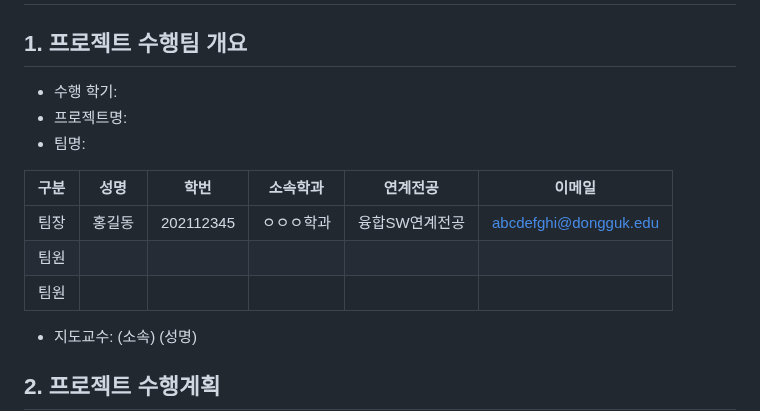
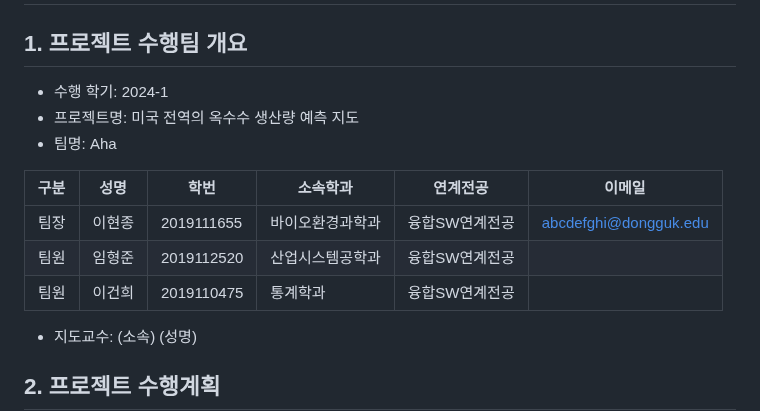
Before and after one commit to CSID-DGU/2024-1-OSSProj-AHA-09, a Markdown page: Doc/1_1_OSSProj_Tn_Tname_수행계획서.md, the part around the change. Rendered like a GitHub page.

```diff
--- a/Doc/1_1_OSSProj_Tn_Tname_수행계획서.md
+++ b/Doc/1_1_OSSProj_Tn_Tname_수행계획서.md
@@ -2,15 +2,15 @@
 
 ## 1. 프로젝트 수행팀 개요
 
-* 수행 학기:
-* 프로젝트명:
-* 팀명:
+* 수행 학기: 2024-1
+* 프로젝트명: 미국 전역의 옥수수 생산량 예측 지도
+* 팀명: Aha
 
 구분 | 성명 | 학번 | 소속학과 | 연계전공 | 이메일
 ------|-------|-------|-------|-------|-------
-팀장 | 홍길동 | 202112345 | ㅇㅇㅇ학과 | 융합SW연계전공 | abcdefghi@dongguk.edu
-팀원 |        |         |         |         |
-팀원 |        |         |         |         |
+팀장 | 이현종 | 2019111655 | 바이오환경과학과 | 융합SW연계전공 | abcdefghi@dongguk.edu
+팀원 | 임형준 | 2019112520 | 산업시스템공학과 | 융합SW연계전공 |
+팀원 | 이건희 | 2019110475 | 통계학과 | 융합SW연계전공 |
 
 * 지도교수: (소속)      (성명)
 
```
